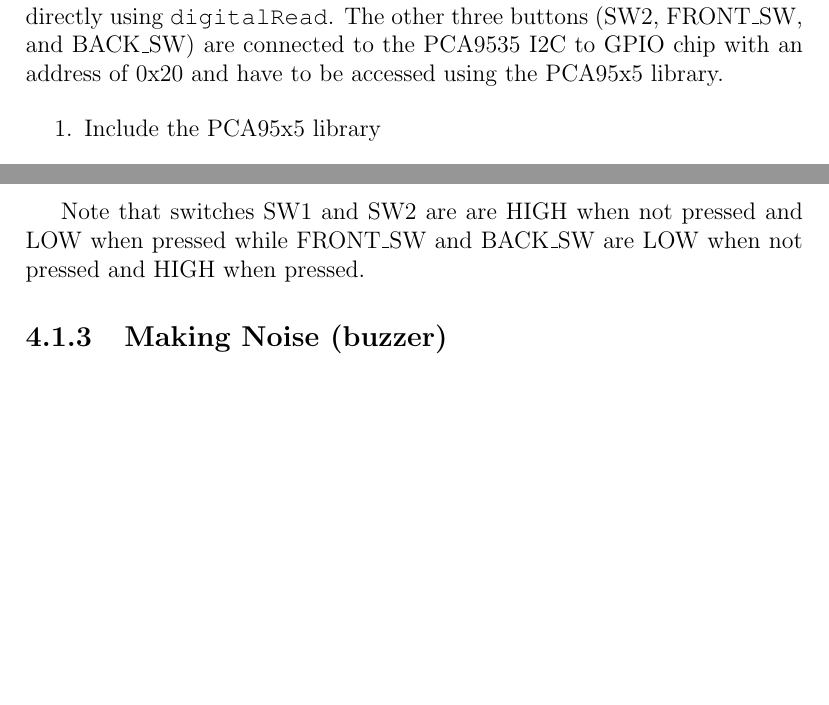
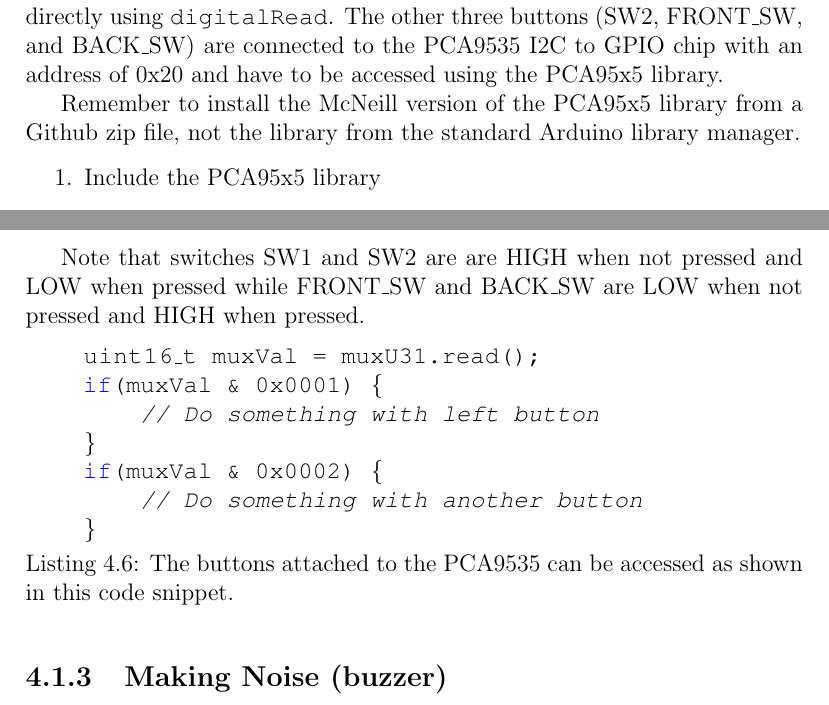
Before and after one commit to semcneil/Fundamentals-of-Microcontrollers-Laboratories, a LaTeX thesis (latex/manual.tex, which reads latex/ButtonsSerial/ButtonsSerial.tex): two parts of pages 24 and 25 of 57 before the commit and two parts of pages 24 and 25 of 58 after it, joined at a grey line, cut so that both start at the same text, the shorter picture padded with empty space. Compiled offline with pdfLaTeX.

Commit message:
Added mux button examples

```diff
--- a/latex/ButtonsSerial/ButtonsSerial.tex
+++ b/latex/ButtonsSerial/ButtonsSerial.tex
@@ -186,6 +186,9 @@ The v0.5 board has 4 buttons. SW1 is attached to A0 and can be read directly usi
 connected to the PCA9535 I2C to GPIO chip with an address of 0x20 and have to be
 accessed using the PCA95x5 library.
 
+Remember to install the McNeill version of the PCA95x5 library from a Github zip
+file, not the library from the standard Arduino library manager.
+
 \begin{enumerate}
     \item Include the PCA95x5 library
     \item Create a variable of type PCA9535 named something like \lstinline@muxU31@
@@ -209,6 +212,19 @@ accessed using the PCA95x5 library.
 
 Note that switches SW1 and SW2 are are HIGH when not pressed and LOW
 when pressed while FRONT\_SW and BACK\_SW are LOW when not pressed and HIGH when pressed.
+
+\begin{lstlisting}[language=C++, caption={The buttons attached to the PCA9535 can be accessed
+    as shown in this code snippet.},label={lst:muxButtons}]
+    uint16_t muxVal = muxU31.read();
+    if(muxVal & 0x0001) {
+        // Do something with left button
+    }
+    if(muxVal & 0x0002) {
+        // Do something with another button
+    }
+\end{lstlisting}
+
+
 
 \subsection{Making Noise (buzzer)}
 The board for lab has a buzzer attached to pin D2. Arduino has a handy function called
```
